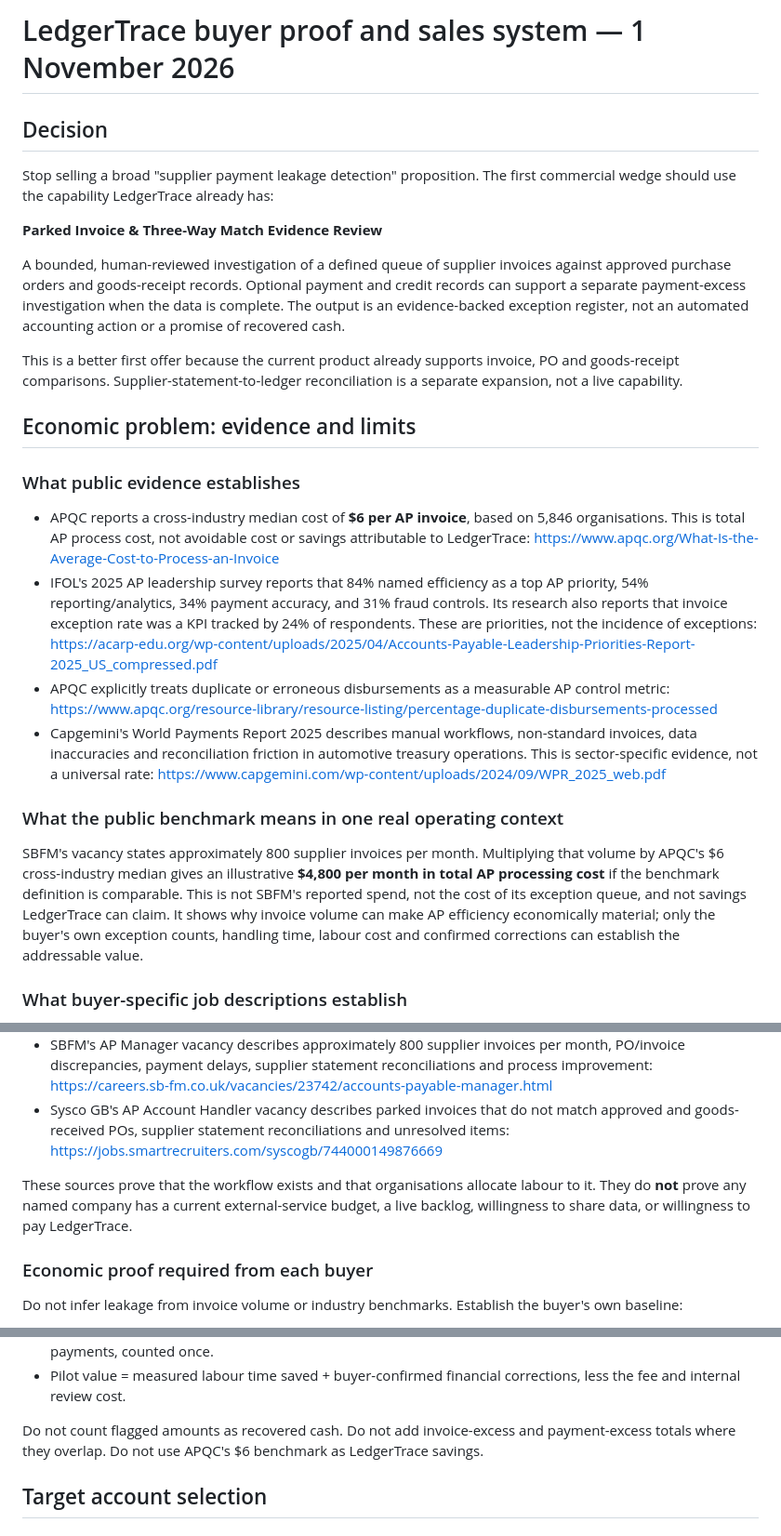
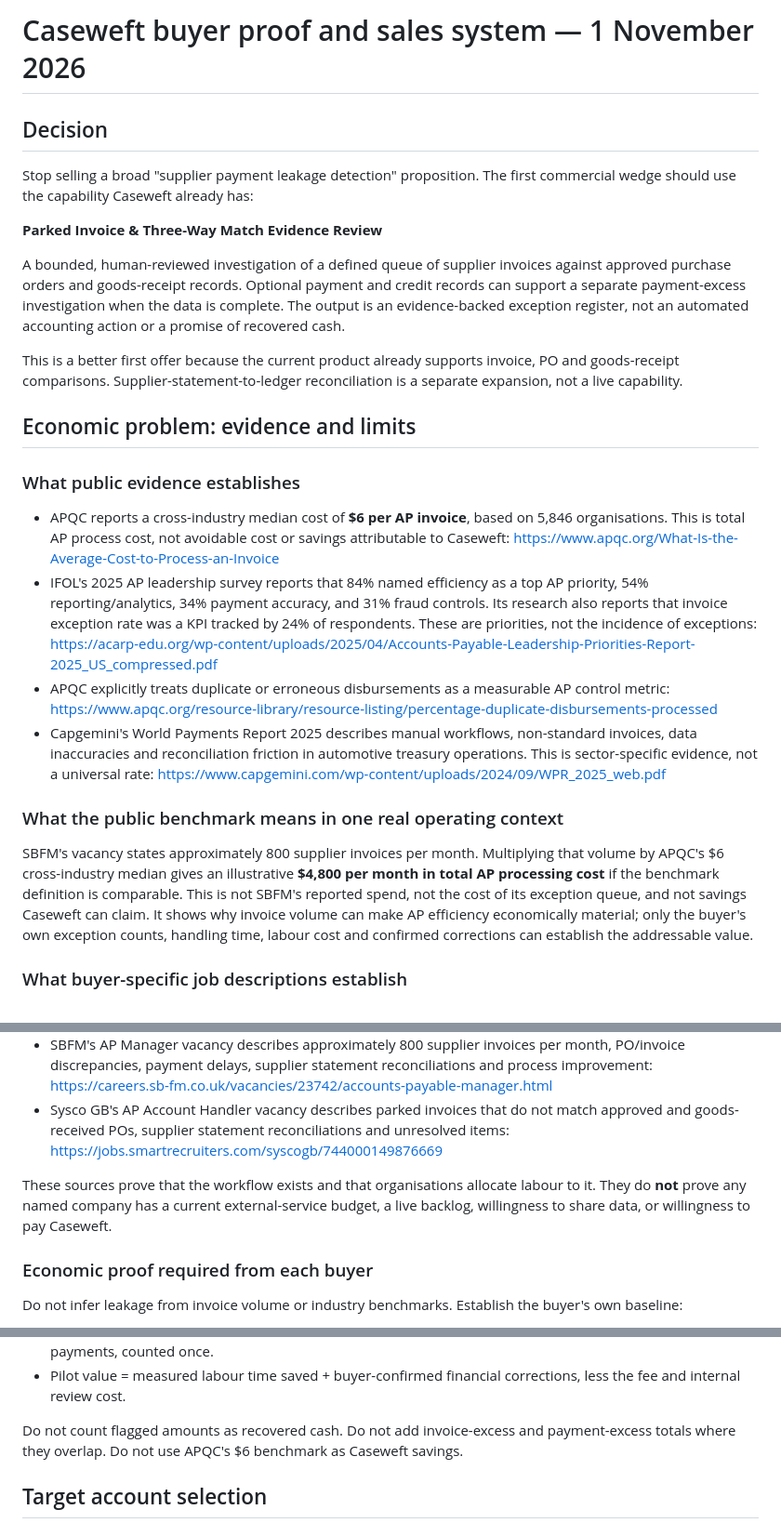
Before and after one commit to DT-09/LedgerTrace, a Markdown page: BUYER-PROOF-AND-SALES-SYSTEM-2026-11-01.md, 3 parts joined by grey strips. Shown at 93% size. GitHub-like rendering.

Commit message:
Update commercial documentation to Caseweft brand

```diff
--- a/BUYER-PROOF-AND-SALES-SYSTEM-2026-11-01.md
+++ b/BUYER-PROOF-AND-SALES-SYSTEM-2026-11-01.md
@@ -1,8 +1,8 @@
-# LedgerTrace buyer proof and sales system — 1 November 2026
+# Caseweft buyer proof and sales system — 1 November 2026
 
 ## Decision
 
-Stop selling a broad "supplier payment leakage detection" proposition. The first commercial wedge should use the capability LedgerTrace already has:
+Stop selling a broad "supplier payment leakage detection" proposition. The first commercial wedge should use the capability Caseweft already has:
 
 **Parked Invoice & Three-Way Match Evidence Review**
 
@@ -14,14 +14,14 @@ This is a better first offer because the current product already supports invoic
 
 ### What public evidence establishes
 
-- APQC reports a cross-industry median cost of **$6 per AP invoice**, based on 5,846 organisations. This is total AP process cost, not avoidable cost or savings attributable to LedgerTrace: https://www.apqc.org/What-Is-the-Average-Cost-to-Process-an-Invoice
+- APQC reports a cross-industry median cost of **$6 per AP invoice**, based on 5,846 organisations. This is total AP process cost, not avoidable cost or savings attributable to Caseweft: https://www.apqc.org/What-Is-the-Average-Cost-to-Process-an-Invoice
 - IFOL's 2025 AP leadership survey reports that 84% named efficiency as a top AP priority, 54% reporting/analytics, 34% payment accuracy, and 31% fraud controls. Its research also reports that invoice exception rate was a KPI tracked by 24% of respondents. These are priorities, not the incidence of exceptions: https://acarp-edu.org/wp-content/uploads/2025/04/Accounts-Payable-Leadership-Priorities-Report-2025_US_compressed.pdf
 - APQC explicitly treats duplicate or erroneous disbursements as a measurable AP control metric: https://www.apqc.org/resource-library/resource-listing/percentage-duplicate-disbursements-processed
 - Capgemini's World Payments Report 2025 describes manual workflows, non-standard invoices, data inaccuracies and reconciliation friction in automotive treasury operations. This is sector-specific evidence, not a universal rate: https://www.capgemini.com/wp-content/uploads/2024/09/WPR_2025_web.pdf
 
 ### What the public benchmark means in one real operating context
 
-SBFM's vacancy states approximately 800 supplier invoices per month. Multiplying that volume by APQC's $6 cross-industry median gives an illustrative **$4,800 per month in total AP processing cost** if the benchmark definition is comparable. This is not SBFM's reported spend, not the cost of its exception queue, and not savings LedgerTrace can claim. It shows why invoice volume can make AP efficiency economically material; only the buyer's own exception counts, handling time, labour cost and confirmed corrections can establish the addressable value.
+SBFM's vacancy states approximately 800 supplier invoices per month. Multiplying that volume by APQC's $6 cross-industry median gives an illustrative **$4,800 per month in total AP processing cost** if the benchmark definition is comparable. This is not SBFM's reported spend, not the cost of its exception queue, and not savings Caseweft can claim. It shows why invoice volume can make AP efficiency economically material; only the buyer's own exception counts, handling time, labour cost and confirmed corrections can establish the addressable value.
 
 ### What buyer-specific job descriptions establish
 
@@ -29,7 +29,7 @@ SBFM's vacancy states approximately 800 supplier invoices per month. Multiplying
 - SBFM's AP Manager vacancy describes approximately 800 supplier invoices per month, PO/invoice discrepancies, payment delays, supplier statement reconciliations and process improvement: https://careers.sb-fm.co.uk/vacancies/23742/accounts-payable-manager.html
 - Sysco GB's AP Account Handler vacancy describes parked invoices that do not match approved and goods-received POs, supplier statement reconciliations and unresolved items: https://jobs.smartrecruiters.com/syscogb/744000149876669
 
-These sources prove that the workflow exists and that organisations allocate labour to it. They do **not** prove any named company has a current external-service budget, a live backlog, willingness to share data, or willingness to pay LedgerTrace.
+These sources prove that the workflow exists and that organisations allocate labour to it. They do **not** prove any named company has a current external-service budget, a live backlog, willingness to share data, or willingness to pay Caseweft.
 
 ### Economic proof required from each buyer
 
@@ -49,7 +49,7 @@ Formulas:
 - Verified financial correction value = sum of buyer-confirmed, source-supported credits/refunds/duplicate payments, counted once.
 - Pilot value = measured labour time saved + buyer-confirmed financial corrections, less the fee and internal review cost.
 
-Do not count flagged amounts as recovered cash. Do not add invoice-excess and payment-excess totals where they overlap. Do not use APQC's $6 benchmark as LedgerTrace savings.
+Do not count flagged amounts as recovered cash. Do not add invoice-excess and payment-excess totals where they overlap. Do not use APQC's $6 benchmark as Caseweft savings.
 
 ## Target account selection
 
```
Also changed, not shown: other parts of BUYER-PROOF-AND-SALES-SYSTEM-2026-11-01.md (+2 -2 lines).
